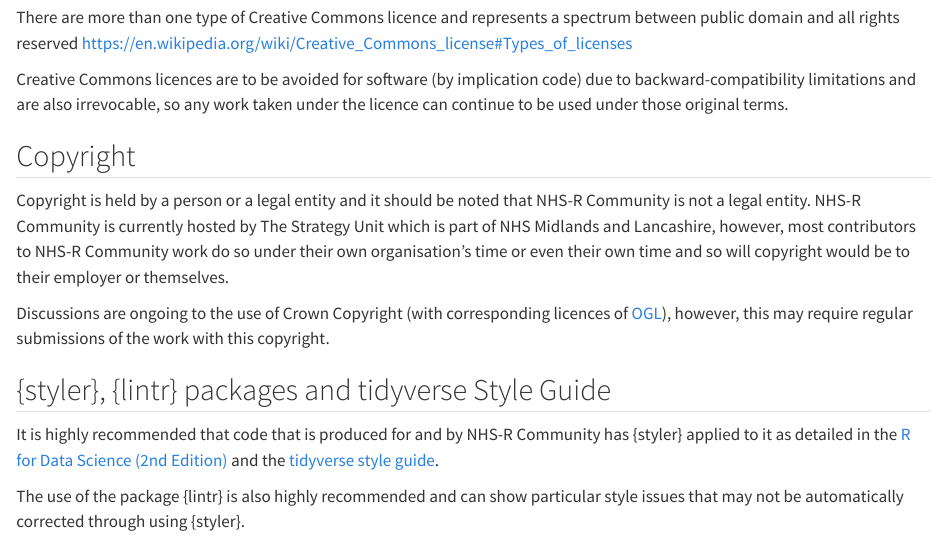
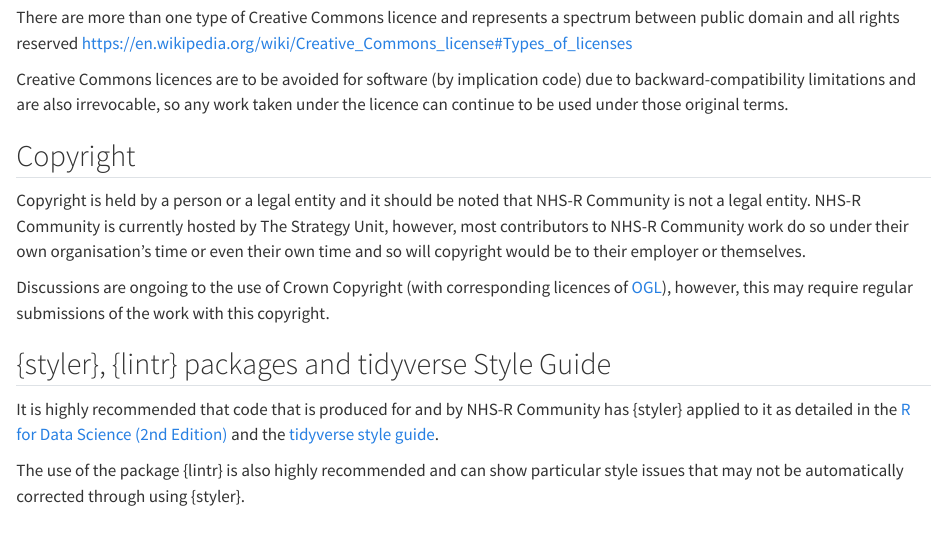
Before and after one commit to nhs-r-community/NHSR-way, a Quarto document (style-guides.qmd): the page in a window 1100 px wide, from 3640 px down. Rendered offline with R 4.5, knitr and Pandoc in place of Quarto, with nearby package versions.

Commit message:
Update style-guides.qmd
remove mention of hosting

```diff
--- a/style-guides.qmd
+++ b/style-guides.qmd
@@ -157,7 +157,7 @@
 ## Copyright
 
 Copyright is held by a person or a legal entity and it should be noted that NHS-R Community is not a legal entity.
-NHS-R Community is currently hosted by The Strategy Unit which is part of NHS Midlands and Lancashire, however, most contributors to NHS-R Community work do so under their own organisation's time or even their own time and so will copyright would be to their employer or themselves.
+NHS-R Community is currently hosted by The Strategy Unit, however, most contributors to NHS-R Community work do so under their own organisation's time or even their own time and so will copyright would be to their employer or themselves.
 
 Discussions are ongoing to the use of Crown Copyright (with corresponding licences of [OGL](https://en.wikipedia.org/wiki/Open_Government_Licence)), however, this may require regular submissions of the work with this copyright.
 
```
